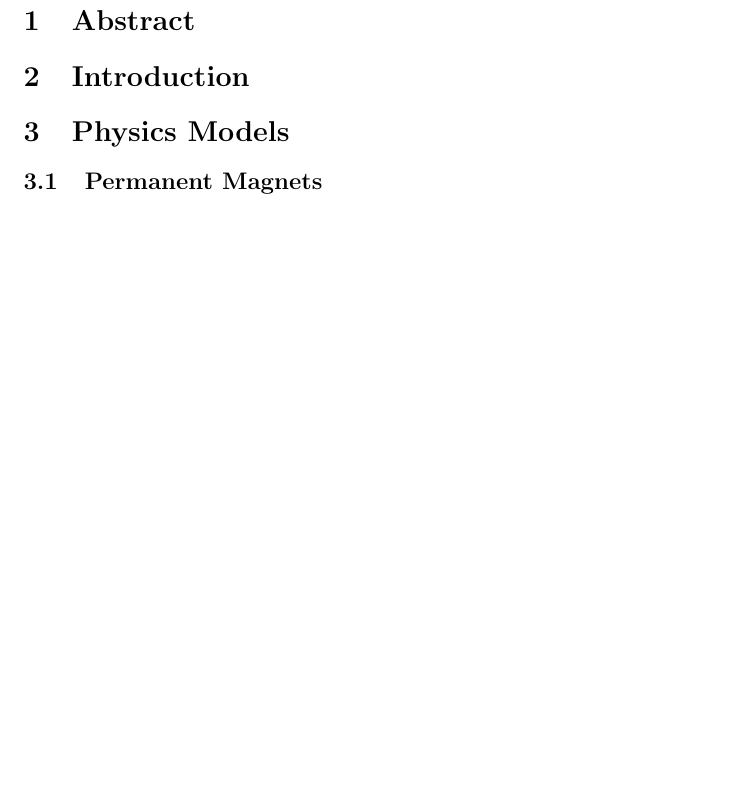
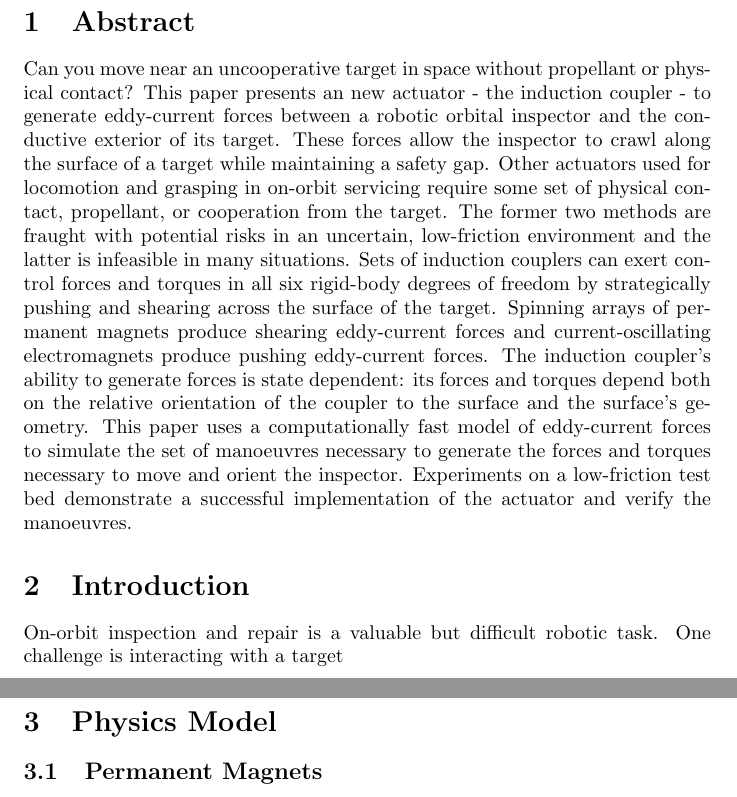
Before and after one commit to bzreinhardt/icra_2014, a LaTeX document (icra_2014.tex): part of the page before the commit and two parts of pages 1 and 2 of 2 after it, the two joined at a grey line, cut so that both start at the same text, the shorter picture padded with empty space. Compiled offline with pdfLaTeX.

Commit message:
Abstract first draft

```diff
--- a/icra_2014.tex
+++ b/icra_2014.tex
@@ -4,8 +4,10 @@
 \usepackage{amssymb}
 \begin{document}
 \section{Abstract}
+Can you move near an uncooperative target in space without propellant or physical contact? This paper presents an new actuator - the induction coupler - to generate eddy-current forces between a robotic orbital inspector and the conductive exterior of its target. These forces allow the inspector to crawl along the surface of a target while maintaining a safety gap. Other actuators used for locomotion and grasping in on-orbit servicing require some set of physical contact, propellant, or cooperation from the target. The former two methods are fraught with potential risks in an uncertain, low-friction environment and the latter is infeasible in many situations.  Sets of induction couplers can exert control forces and torques in all six rigid-body degrees of freedom by strategically pushing and shearing across the surface of the target. Spinning arrays of permanent magnets produce shearing eddy-current forces and current-oscillating electromagnets produce pushing eddy-current forces. The induction coupler's ability to generate forces is state dependent: its forces and torques depend both on the relative orientation of the coupler to the surface and the surface's geometry. This paper uses a computationally fast model of eddy-current forces to simulate the set of manoeuvres necessary to generate the forces and torques necessary to move and orient the inspector. Experiments on a low-friction test bed demonstrate a successful implementation of the actuator and verify the manoeuvres.
 \section{Introduction}
-\section{Physics Models}
+On-orbit inspection and repair is a valuable but difficult robotic task. One challenge is interacting with a target
+\section{Physics Model}
 \subsection{Permanent Magnets}
 \subsection{Electromagnets}
 \section{Movement Flavors}
```
